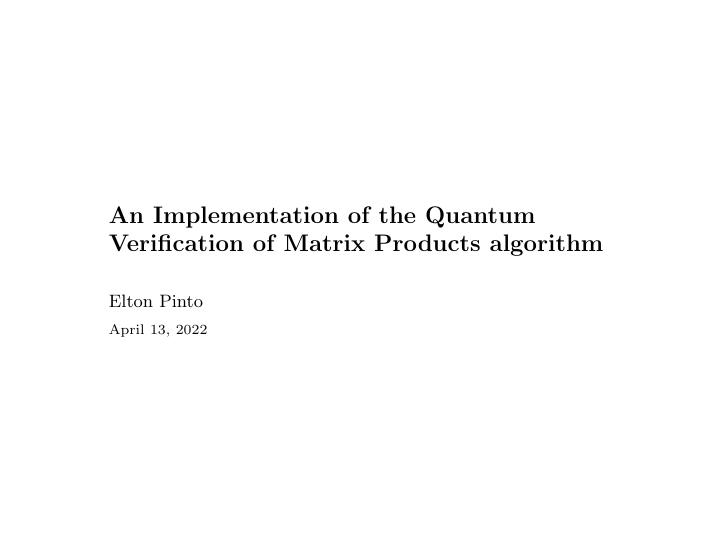
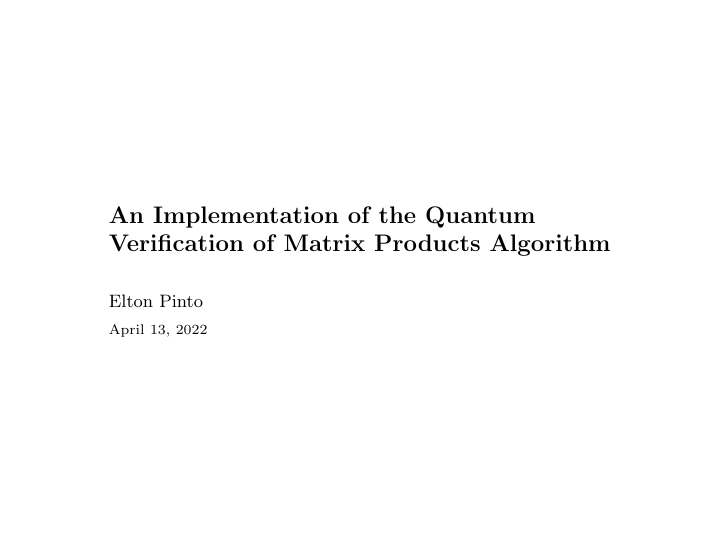
Before and after one commit to ausbin/qvmp, LaTeX slides (presentation/presentation.tex): page 1 of 15. Compiled offline with pdfLaTeX.

Commit message:
Update presentation

```diff
--- a/presentation/presentation.tex
+++ b/presentation/presentation.tex
@@ -2,7 +2,7 @@
 
 \usetheme{simear}
 
-\title{An Implementation of the Quantum Verification of Matrix Products algorithm}
+\title{An Implementation of the Quantum Verification of Matrix Products Algorithm}
 \author{Elton Pinto}
 \date{\today}
 
```
Also changed, not shown: presentation/presentation.pdf.
